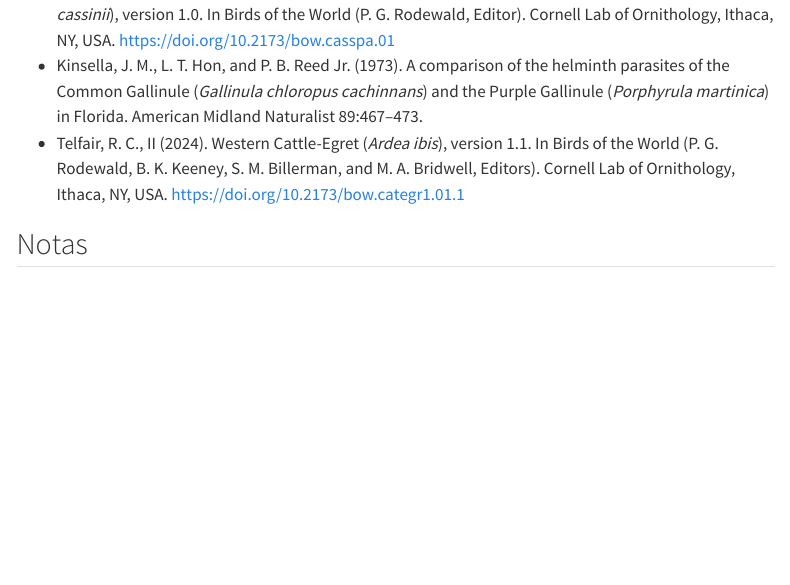
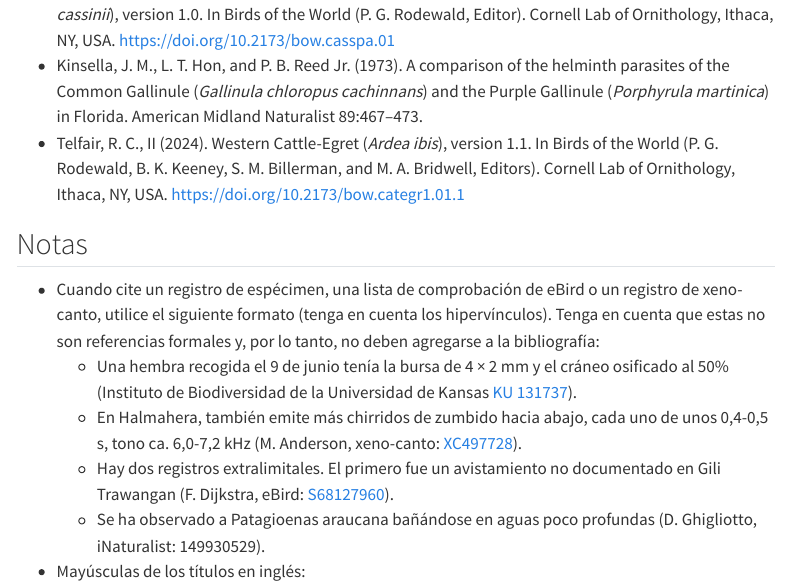
Before and after one commit to birds-of-the-world/birds-of-the-world-es, a Quarto document (app5.qmd): the page in a window 1100 px wide, from 2460 px down. Rendered offline with R 4.5, knitr and Pandoc in place of Quarto, with nearby package versions; menus at the side of the page are left out.

Commit message:
Duplication of eBird citation instructions in Appendix 5

```diff
--- a/app5.qmd
+++ b/app5.qmd
@@ -68,6 +68,11 @@ Los formatios de referencias usualmente siguen a los seguidos por *Ornithology*,
 
 ## Notas {#sec-app5-notes}
 
+-   Cuando cite un registro de espécimen, una lista de comprobación de eBird o un registro de xeno-canto, utilice el siguiente formato (tenga en cuenta los hipervínculos). Tenga en cuenta que estas no son referencias formales y, por lo tanto, no deben agregarse a la bibliografía:
+    -   Una hembra recogida el 9 de junio tenía la bursa de 4 × 2 mm y el cráneo osificado al 50% (Instituto de Biodiversidad de la Universidad de Kansas [KU 131737](http://portal.vertnet.org/o/ku/birds?id=429a80fd-5e77-4057-89fe-fe834d081699)).
+    -   En Halmahera, también emite más chirridos de zumbido hacia abajo, cada uno de unos 0,4-0,5 s, tono ca. 6,0-7,2 kHz (M. Anderson, xeno-canto: [XC497728](http://www.xeno-canto.org/497728)).
+    -   Hay dos registros extralimitales. El primero fue un avistamiento no documentado en Gili Trawangan (F. Dijkstra, eBird: [S68127960](https://ebird.org/checklist/S68127960?__hstc=65717809.0274d9e08ce2df9359e606762fab2b07.1652279465096.1659012084903.1659014944969.260&__hssc=65717809.34.1659014944969&__hsfp=868227580)).
+    -   Se ha observado a Patagioenas araucana bañándose en aguas poco profundas (D. Ghigliotto, iNaturalist: 149930529).
 -   Mayúsculas de los títulos en inglés:
     -   Para títulos de los artículos de revistas o reportes técnicos, colocar en mayúsculas solamente la primera palabra del título, la primera palabra después de dos puntos o un guión corto, de los nombres propios o los nombres comunes de aves (excepto palabras después de un guión largo) (incluyendo nombres no reconocidos por el eBird/Clements checklist).
     -   Notar que todas las partes de un nombre común debiese ser con mayúsculas, cuando se enlisten múltiples especies de aves (e.g., usar “Magnolia and Black-throated Blue Warblers” en vez de “Magnolia and Black-throated Blue warblers”).
```
Also changed, not shown: docs/search.json, 2 other files.
